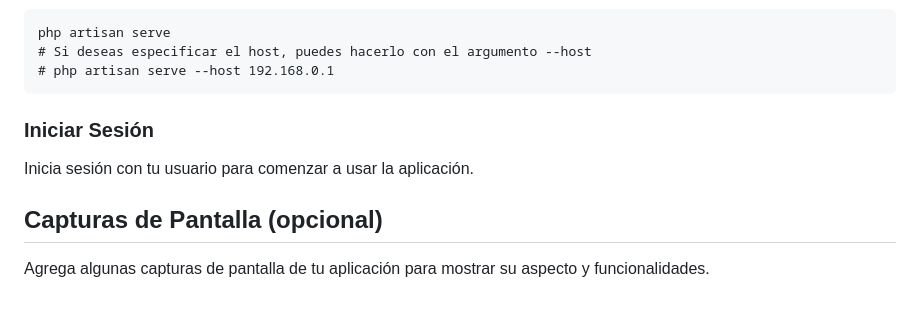
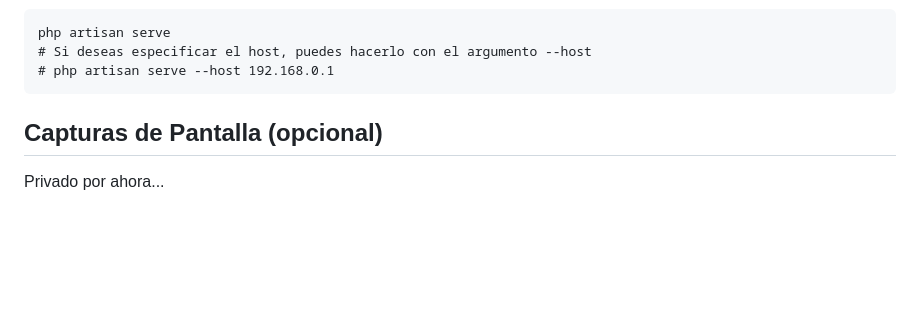
Before and after one commit to jolberchirinosGR/Invitacion-de-Boda, a Markdown page: README.md, the part around the change. Rendered like a GitHub page; blank space fills up the shorter version.

Commit message:
va quedando

```diff
--- a/README.md
+++ b/README.md
@@ -63,10 +63,7 @@ npm run build
 # php artisan serve --host 192.168.0.1
 </code></div></div></pre>
 
-### Iniciar Sesión
-
-Inicia sesión con tu usuario para comenzar a usar la aplicación.
 
 ## Capturas de Pantalla (opcional)
 
-Agrega algunas capturas de pantalla de tu aplicación para mostrar su aspecto y funcionalidades.
+Privado por ahora...
```
